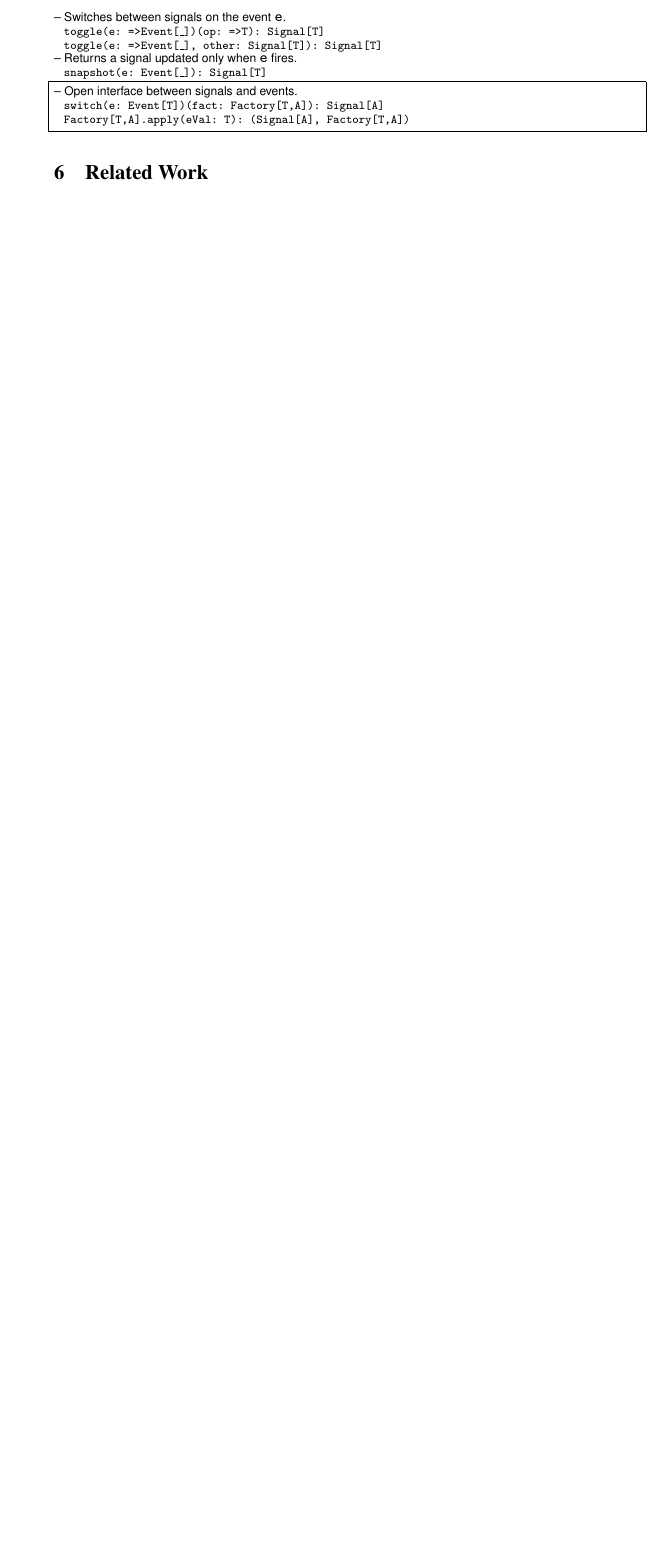
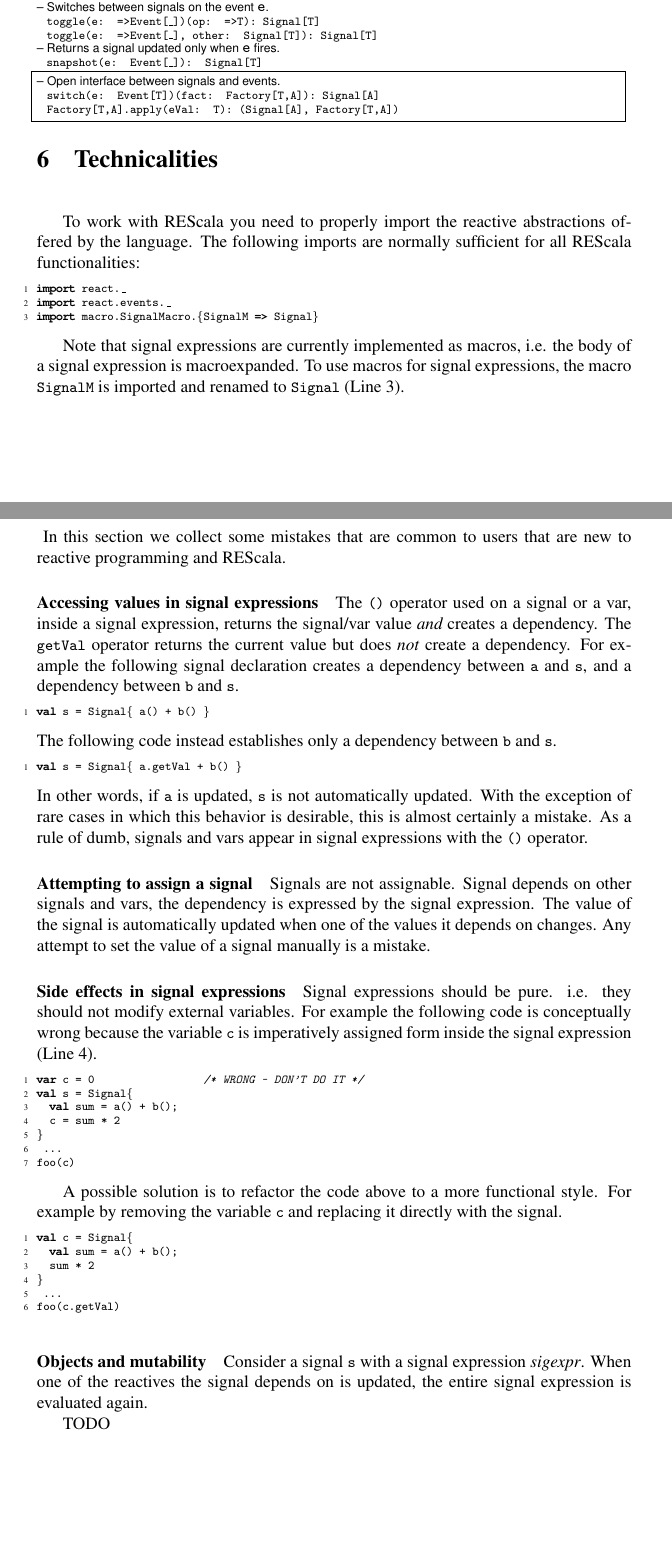
Before and after one commit to rescala-lang/REScala, a LaTeX document (doc/manual/manual.tex): part of page 3 of 3 before the commit and two parts of pages 5 and 6 of 7 after it, the two joined at a grey line, cut so that both start at the same text, the shorter picture padded with empty space. Compiled offline with pdfLaTeX.

Commit message:
improved manual

```diff
--- a/doc/manual/manual.tex
+++ b/doc/manual/manual.tex
@@ -4,7 +4,8 @@
 % for Lecture Notes in Computer Science,
 % version 2.4 for LaTeX2e as of 16. April 2010
 %
-\documentclass{llncs}
+\documentclass[10pt,a4paper]{article}
+%\documentclass{llncs}
 %
 %\synctex=1
 
@@ -391,3 +437,97 @@
 
 
 
+
+\section{Technicalities}~\label{sec:technicalities}
+
+To work with REScala you need to properly import the reactive
+abstractions offered by the language. The following imports are
+normally sufficient for all REScala functionalities:
+
+\begin{codenv}
+import react._
+import react.events._
+import macro.SignalMacro.{SignalM => Signal}
+\end{codenv}
+
+Note that signal expressions are currently implemented as macros,
+i.e. the body of a signal expression is macroexpanded. To use macros
+for signal expressions, the macro \code{SignalM} is imported and
+renamed to \code{Signal} (Line 3).
+
+
+
+
+\section{Common Pitfalls}~\label{sec:pitfalls} In this section we
+collect some mistakes that are common to users that are new to
+reactive programming and REScala.
+
+
+\paragraph{Accessing values in signal expressions} The \code{()}
+operator used on a signal or a var, inside a signal expression,
+returns the signal/var value {\it and} creates a dependency. The
+\code{getVal} operator returns the current value but does {\it not}
+create a dependency. For example the following signal declaration
+creates a dependency between \code{a} and \code{s}, and a dependency
+between \code{b} and \code{s}.
+\begin{codenv}
+val s = Signal{ a() + b() }
+\end{codenv}
+The following code instead establishes only a dependency between
+\code{b} and \code{s}.
+\begin{codenv}
+val s = Signal{ a.getVal + b() }
+\end{codenv}
+In other words, if \code{a} is updated, \code{s} is not automatically
+updated. With the exception of rare cases in which this behavior is
+desirable, this is almost certainly a mistake. As a rule of dumb,
+signals and vars appear in signal expressions with the \code{()}
+operator.
+
+
+\paragraph{Attempting to assign a signal} Signals are not
+assignable. Signal depends on other signals and vars, the dependency
+is expressed by the signal expression. The value of the signal is
+automatically updated when one of the values it depends on
+changes. Any attempt to set the value of a signal manually is a
+mistake.
+
+
+\paragraph{Side effects in signal expressions} Signal expressions
+should be pure. i.e. they should not modify external variables. For
+example the following code is conceptually wrong because the variable
+\code{c} is imperatively assigned form inside the signal expression
+(Line~\ref{assign}).
+\begin{codenv}
+var c = 0                 /* WRONG - DON'T DO IT */
+val s = Signal{
+  val sum = a() + b();
+  c = sum * 2  (*@\label{assign}@*)
+}
+ ...
+foo(c)
+\end{codenv}
+
+A possible solution is to refactor the code above to a more functional
+style. For example by removing the variable \code{c} and replacing it
+directly with the signal.
+\begin{codenv}
+val c = Signal{
+  val sum = a() + b();
+  sum * 2
+}
+ ...
+foo(c.getVal)
+\end{codenv}
+
+
+
+
+
+
+\paragraph{Objects and mutability} Consider a signal \code{s} with a
+signal expression {\it sigexpr}. When one of the reactives the signal
+depends on is updated, the entire signal expression is evaluated
+again.
+
+TODO
```
Also changed, not shown: doc/manual/manual.bib (+20 -2 lines), doc/manual/manual.pdf, doc/manual/manual.tex (184 more changed lines).
